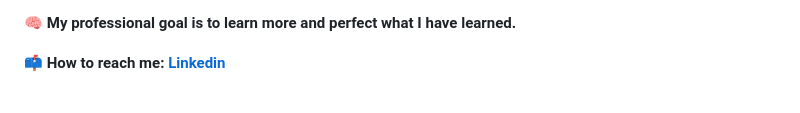
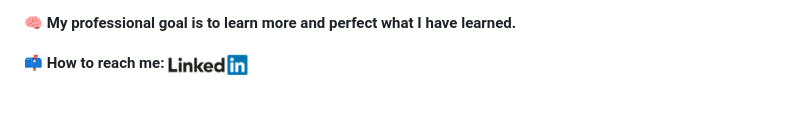
Before and after one commit to Lls28es/Lls28es, a Markdown page: README.md, the part around one of its changes. Drawn GitHub-style.

```diff
--- a/README.md
+++ b/README.md
@@ -123,7 +123,7 @@
  🧠 My professional goal is to learn more and perfect what I have learned.
    <br/>
    <br/>
- 📫 How to reach me:  <a href="https://www.linkedin.com/in/lucia-llorca" > Linkedin</a>
+ 📫 How to reach me:  <a href="https://www.linkedin.com/in/lucia-llorca" ><img src="https://github.com/Lls28es/Lls28es/blob/main/img/linkedin3.png" width="80" alt="linkedin1"> </a>
 <h4>
 
 <!--
```
Also changed, not shown: other parts of README.md (+1 -1 lines).
